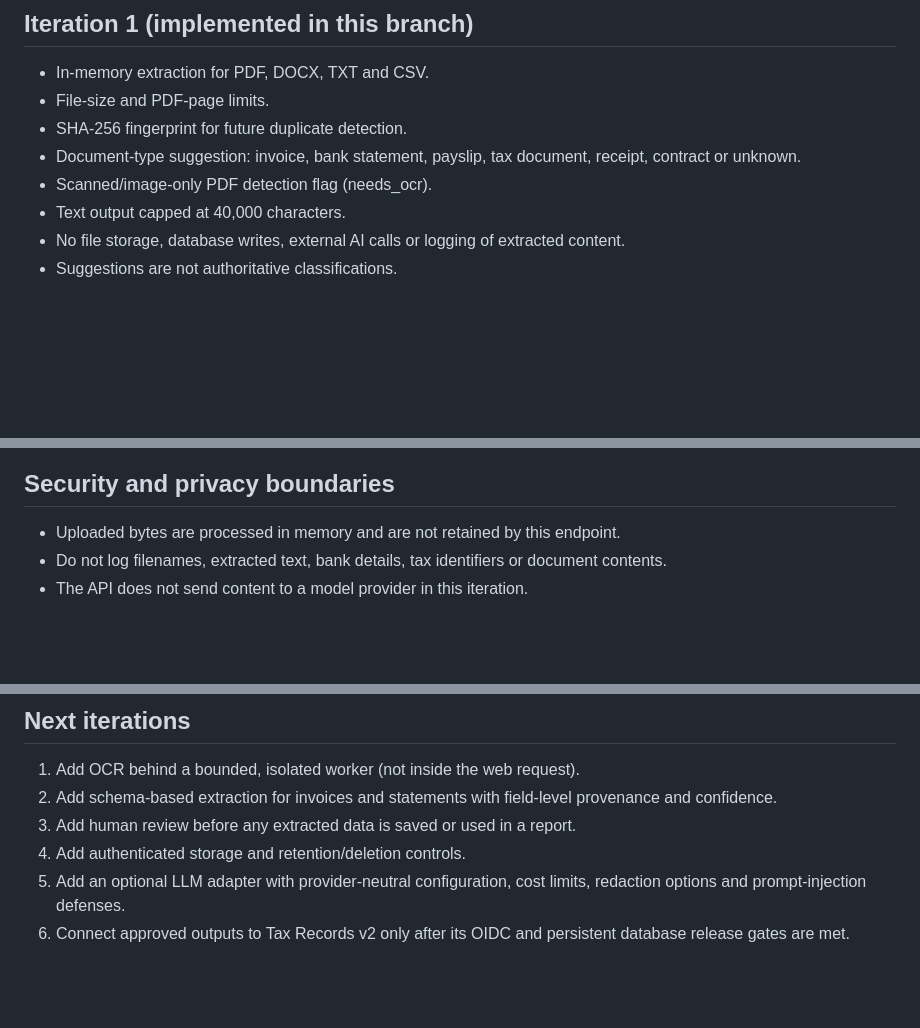
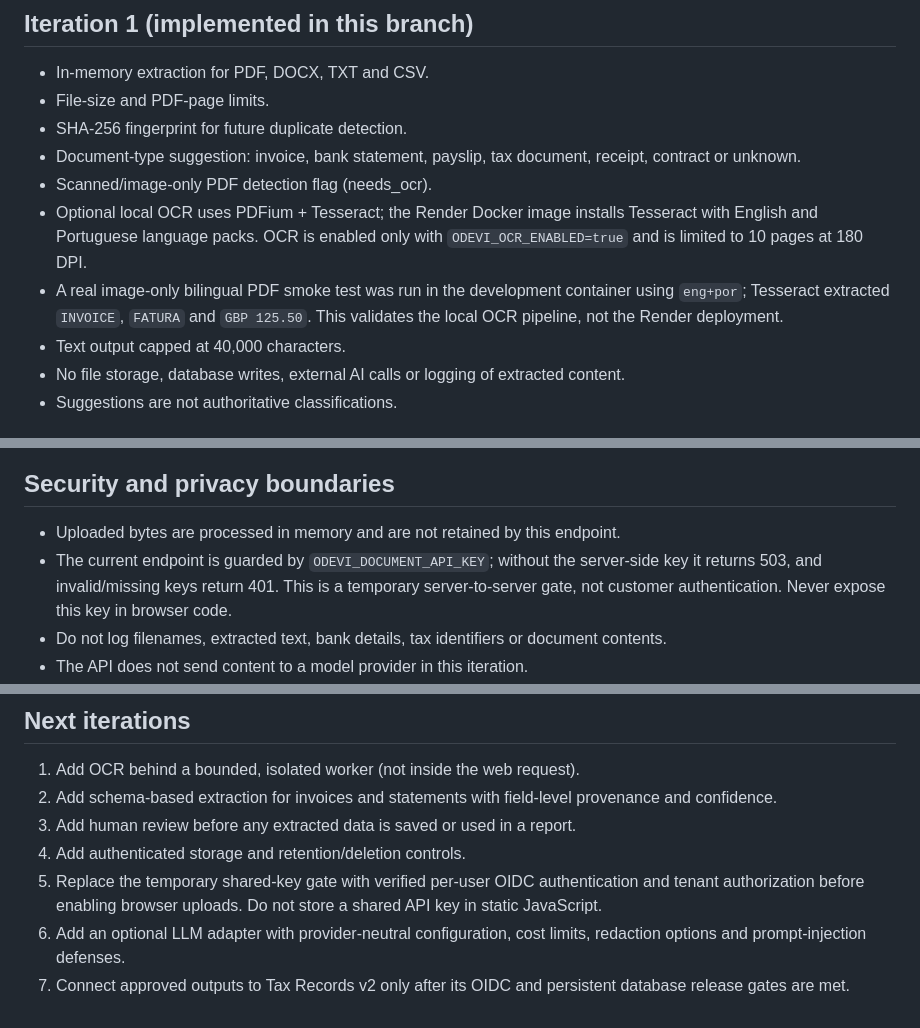
Before and after one commit to operador212/odevitools, a Markdown page: docs/odevi-ai/DOCUMENT_INTELLIGENCE.md, 3 parts joined by grey strips. Rendered like a GitHub page; blank space fills up the shorter version.

Commit message:
docs: record real bilingual OCR smoke test and auth boundary

```diff
--- a/docs/odevi-ai/DOCUMENT_INTELLIGENCE.md
+++ b/docs/odevi-ai/DOCUMENT_INTELLIGENCE.md
@@ -9,6 +9,8 @@ ODEVI+ is moving toward an AI-first assistant. The first capability is a reusabl
 - SHA-256 fingerprint for future duplicate detection.
 - Document-type suggestion: invoice, bank statement, payslip, tax document, receipt, contract or unknown.
 - Scanned/image-only PDF detection flag (needs_ocr).
+- Optional local OCR uses PDFium + Tesseract; the Render Docker image installs Tesseract with English and Portuguese language packs. OCR is enabled only with `ODEVI_OCR_ENABLED=true` and is limited to 10 pages at 180 DPI.
+- A real image-only bilingual PDF smoke test was run in the development container using `eng+por`; Tesseract extracted `INVOICE`, `FATURA` and `GBP 125.50`. This validates the local OCR pipeline, not the Render deployment.
 - Text output capped at 40,000 characters.
 - No file storage, database writes, external AI calls or logging of extracted content.
 - Suggestions are not authoritative classifications.
@@ -20,6 +22,7 @@ Supported formats: PDF, DOCX, TXT and CSV. Maximum upload size: 8 MiB. PDFs are
 
 ## Security and privacy boundaries
 - Uploaded bytes are processed in memory and are not retained by this endpoint.
+- The current endpoint is guarded by `ODEVI_DOCUMENT_API_KEY`; without the server-side key it returns 503, and invalid/missing keys return 401. This is a temporary server-to-server gate, not customer authentication. Never expose this key in browser code.
 - Do not log filenames, extracted text, bank details, tax identifiers or document contents.
 - The API does not send content to a model provider in this iteration.
 - Treat extracted text as untrusted input. Any later LLM integration must defend against prompt injection embedded in documents and must not execute instructions found inside uploaded files.
@@ -42,5 +45,6 @@ This is an engineering screening, not legal advice. Re-check the exact LICENSE f
 2. Add schema-based extraction for invoices and statements with field-level provenance and confidence.
 3. Add human review before any extracted data is saved or used in a report.
 4. Add authenticated storage and retention/deletion controls.
-5. Add an optional LLM adapter with provider-neutral configuration, cost limits, redaction options and prompt-injection defenses.
+5. Replace the temporary shared-key gate with verified per-user OIDC authentication and tenant authorization before enabling browser uploads. Do not store a shared API key in static JavaScript.
+6. Add an optional LLM adapter with provider-neutral configuration, cost limits, redaction options and prompt-injection defenses.
 6. Connect approved outputs to Tax Records v2 only after its OIDC and persistent database release gates are met.
```
